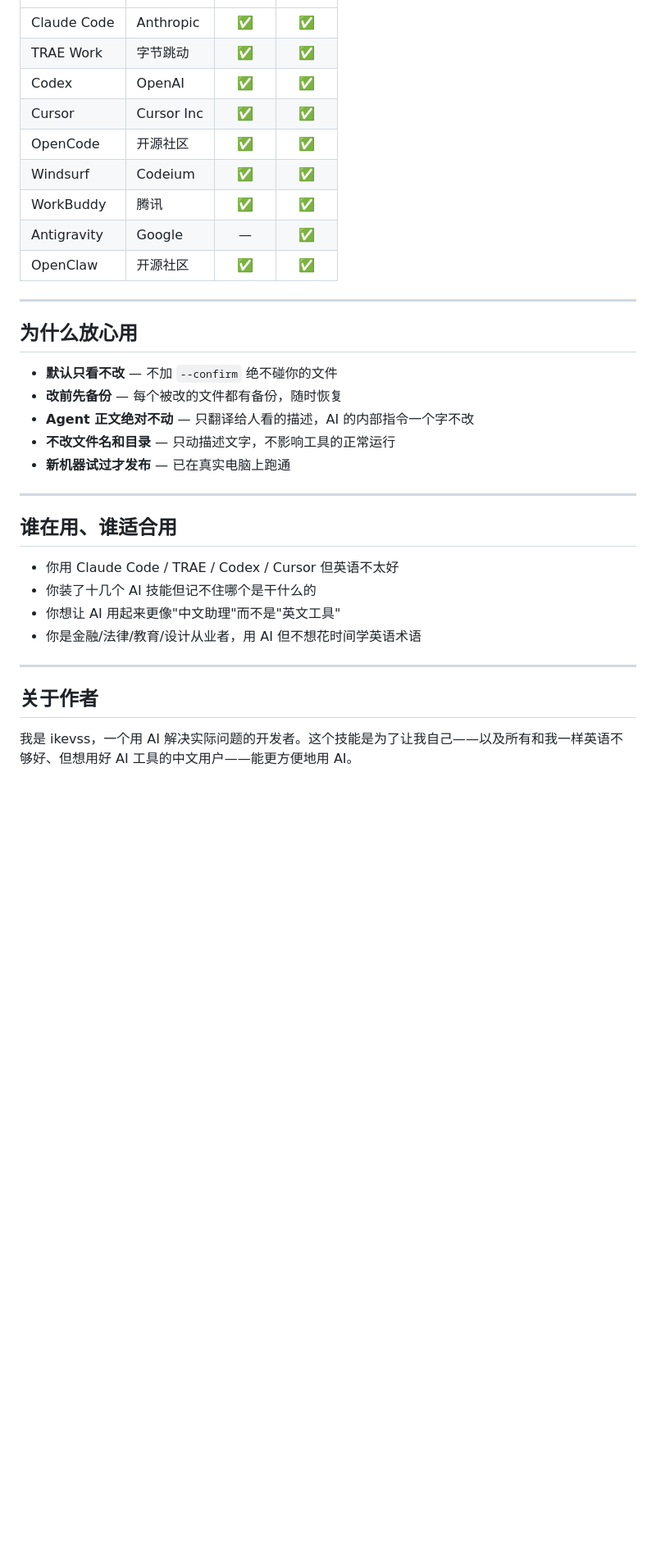
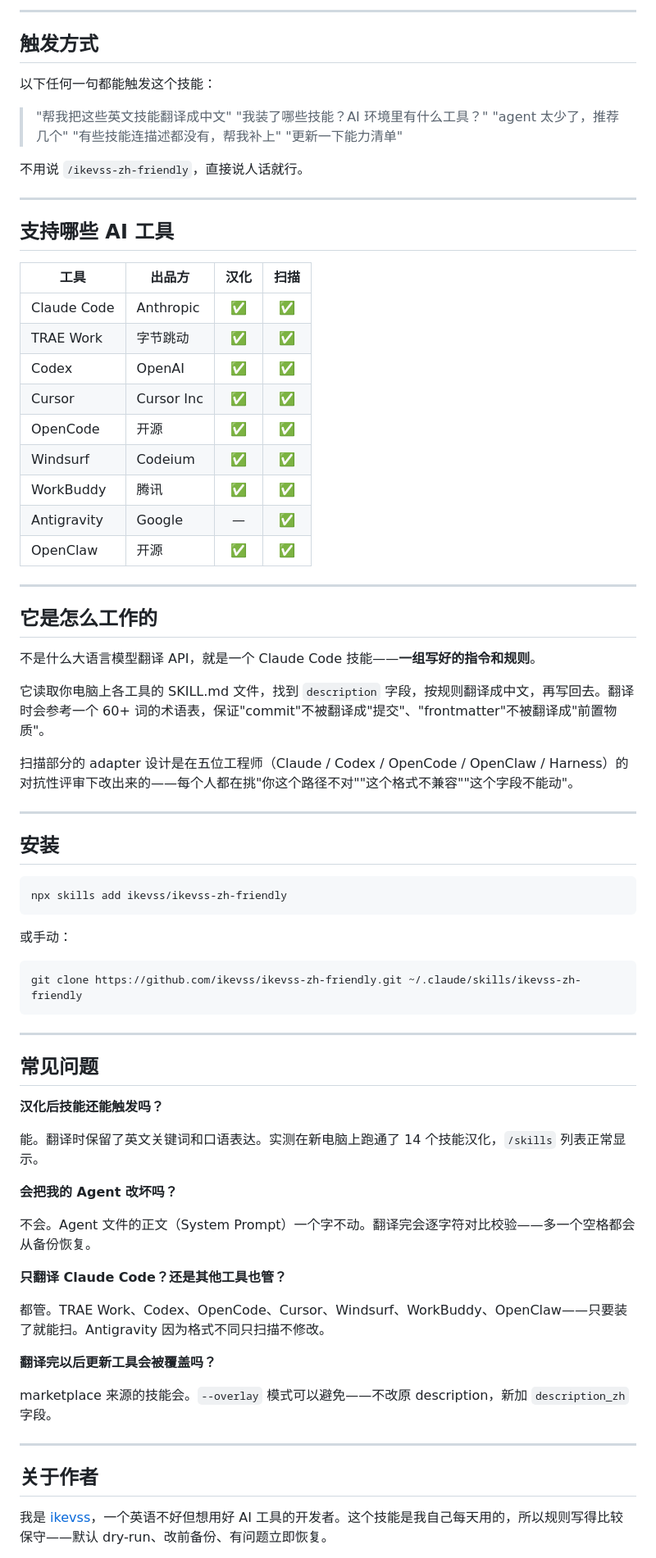
Before and after one commit to ikevss/zh-friendly, a Markdown page: README.md, the part around one of its changes. Shown at 82% size. Drawn GitHub-style; blank space fills up the shorter version.

Commit message:
docs: 重写 README，个人化叙事风格
参考 guizang-ppt-skill 的写作方式，用'我'的视角讲故事：
- 开篇讲为什么会有这个项目（装了一堆技能看不懂）
- 效果用 before/after 表格 + 口语化触发词
- 适合谁用两栏对比表
- FAQ 语气亲近直接
- 去掉机械化功能清单，保留真实用户场景

````diff
--- a/README.md
+++ b/README.md
@@ -87,35 +89,80 @@ npx skills add ikevss/ikevss-zh-friendly
+---
+
+## 触发方式
+
+以下任何一句都能触发这个技能：
+
+> "帮我把这些英文技能翻译成中文"
+> "我装了哪些技能？AI 环境里有什么工具？"
+> "agent 太少了，推荐几个"
+> "有些技能连描述都没有，帮我补上"
+> "更新一下能力清单"
+
+不用说 `/ikevss-zh-friendly`，直接说人话就行。
+
+---
+
+## 支持哪些 AI 工具
+
+| 工具 | 出品方 | 汉化 | 扫描 |
+|------|--------|:--:|:--:|
 | Claude Code | Anthropic | ✅ | ✅ |
 | TRAE Work | 字节跳动 | ✅ | ✅ |
 | Codex | OpenAI | ✅ | ✅ |
 | Cursor | Cursor Inc | ✅ | ✅ |
-| OpenCode | 开源社区 | ✅ | ✅ |
+| OpenCode | 开源 | ✅ | ✅ |
 | Windsurf | Codeium | ✅ | ✅ |
 | WorkBuddy | 腾讯 | ✅ | ✅ |
 | Antigravity | Google | — | ✅ |
-| OpenClaw | 开源社区 | ✅ | ✅ |
+| OpenClaw | 开源 | ✅ | ✅ |
 
 ---
 
-## 为什么放心用
+## 它是怎么工作的
 
-- **默认只看不改** — 不加 `--confirm` 绝不碰你的文件
-- **改前先备份** — 每个被改的文件都有备份，随时恢复
-- **Agent 正文绝对不动** — 只翻译给人看的描述，AI 的内部指令一个字不改
-- **不改文件名和目录** — 只动描述文字，不影响工具的正常运行
-- **新机器试过才发布** — 已在真实电脑上跑通
+不是什么大语言模型翻译 API，就是一个 Claude Code 技能——**一组写好的指令和规则**。
+
+它读取你电脑上各工具的 SKILL.md 文件，找到 `description` 字段，按规则翻译成中文，再写回去。翻译时会参考一个 60+ 词的术语表，保证"commit"不被翻译成"提交"、"frontmatter"不被翻译成"前置物质"。
+
+扫描部分的 adapter 设计是在五位工程师（Claude / Codex / OpenCode / OpenClaw / Harness）的对抗性评审下改出来的——每个人都在挑"你这个路径不对""这个格式不兼容""这个字段不能动"。
 
 ---
 
-## 谁在用、谁适合用
+## 安装
 
-- 你用 Claude Code / TRAE / Codex / Cursor 但英语不太好
-- 你装了十几个 AI 技能但记不住哪个是干什么的
-- 你想让 AI 用起来更像"中文助理"而不是"英文工具"
-- 你是金融/法律/教育/设计从业者，用 AI 但不想花时间学英语术语
+```bash
+npx skills add ikevss/ikevss-zh-friendly
+```
+
+或手动：
+
+```bash
+git clone https://github.com/ikevss/ikevss-zh-friendly.git ~/.claude/skills/ikevss-zh-friendly
+```
+
+---
+
+## 常见问题
+
+**汉化后技能还能触发吗？**
+
+能。翻译时保留了英文关键词和口语表达。实测在新电脑上跑通了 14 个技能汉化，`/skills` 列表正常显示。
+
+**会把我的 Agent 改坏吗？**
+
+不会。Agent 文件的正文（System Prompt）一个字不动。翻译完会逐字符对比校验——多一个空格都会从备份恢复。
+
+**只翻译 Claude Code？还是其他工具也管？**
+
+都管。TRAE Work、Codex、OpenCode、Cursor、Windsurf、WorkBuddy、OpenClaw——只要装了就能扫。Antigravity 因为格式不同只扫描不修改。
+
+**翻译完以后更新工具会被覆盖吗？**
+
+marketplace 来源的技能会。`--overlay` 模式可以避免——不改原 description，新加 `description_zh` 字段。
 
 ---
 
 ## 关于作者
 
-我是 ikevss，一个用 AI 解决实际问题的开发者。这个技能是为了让我自己——以及所有和我一样英语不够好、但想用好 AI 工具的中文用户——能更方便地用 AI。
+我是 [ikevss](https://github.com/ikevss)，一个英语不好但想用好 AI 工具的开发者。这个技能是我自己每天用的，所以规则写得比较保守——默认 dry-run、改前备份、有问题立即恢复。
 
````
Also changed, not shown: other parts of README.md (+64 -64 lines).
